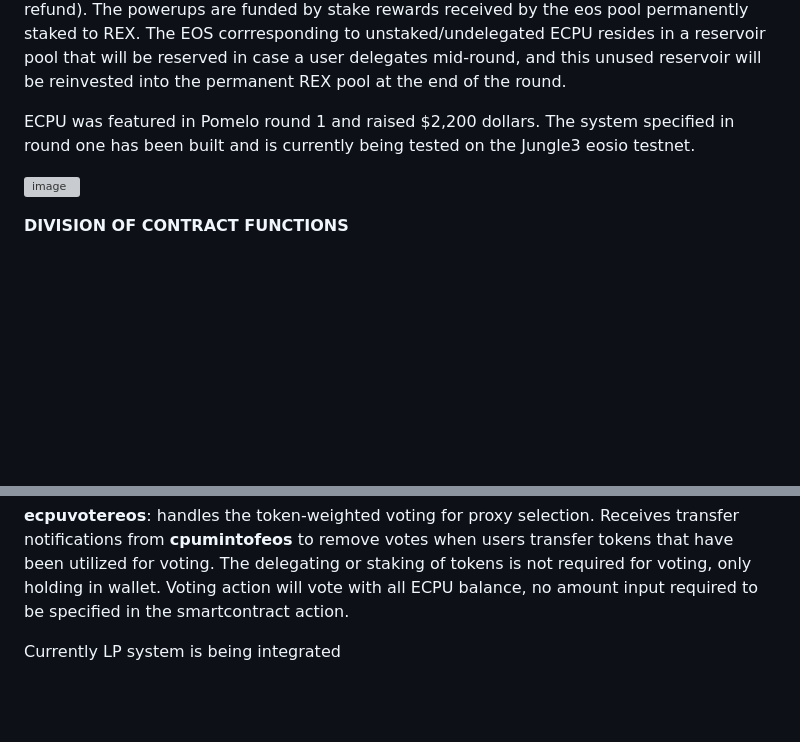
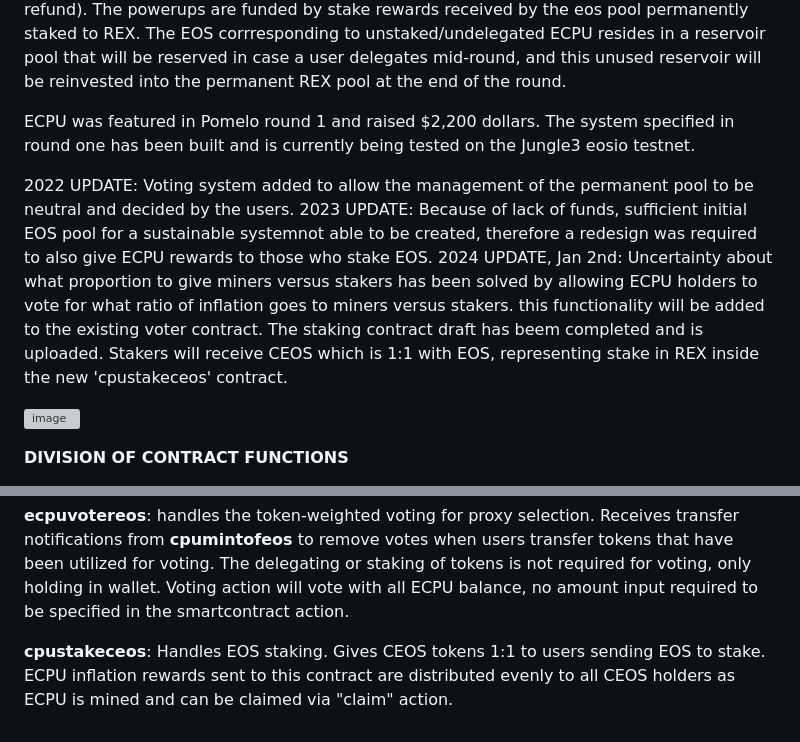
Before and after one commit to nightshade777/ECPU, a Markdown page: README.md, 2 parts joined by grey strips. Drawn GitHub-style; blank space fills up the shorter version; grey boxes are pictures that could not be loaded.

```diff
--- a/README.md
+++ b/README.md
@@ -13,6 +13,9 @@ Staking ECPU allows you to receive powerups automatically every 12 hours. You ca
 
 ECPU was featured in Pomelo round 1 and raised $2,200 dollars. The system specified in round one has been built and is currently being tested on the Jungle3 eosio testnet.
 
+2022 UPDATE: Voting system added to allow the management of the permanent pool to be neutral and decided by the users.
+2023 UPDATE: Because of lack of funds, sufficient initial EOS pool for a sustainable systemnot able to be created, therefore a redesign was required to also give ECPU rewards to those who stake EOS.
+2024 UPDATE, Jan 2nd: Uncertainty about what proportion to give miners versus stakers has been solved by allowing ECPU holders to vote for what ratio of inflation goes to miners versus stakers. this functionality will be added to the existing voter contract. The staking contract draft has beem completed and is uploaded. Stakers will receive CEOS which is 1:1 with EOS, representing stake in REX inside the new 'cpustakeceos' contract.
 
 
 ![image](https://user-images.githubusercontent.com/51843516/151649552-f3aa08ae-e279-4dbb-bcbb-6e57c0728acc.png)
@@ -31,4 +34,4 @@ ECPU was featured in Pomelo round 1 and raised $2,200 dollars. The system specif
 
 **ecpuvotereos**: handles the token-weighted voting for proxy selection. Receives transfer notifications from **cpumintofeos** to remove votes when users transfer tokens that have been utilized for voting. The delegating or staking of tokens is not required for voting, only holding in wallet. Voting action will vote with all ECPU balance, no amount input required to be specified in the smartcontract action.
 
-Currently LP system is being integrated
+**cpustakeceos**: Handles EOS staking. Gives CEOS tokens 1:1 to users sending EOS to stake. ECPU inflation rewards sent to this contract are distributed evenly to all CEOS holders as ECPU is mined and can be claimed via "claim" action.
```
